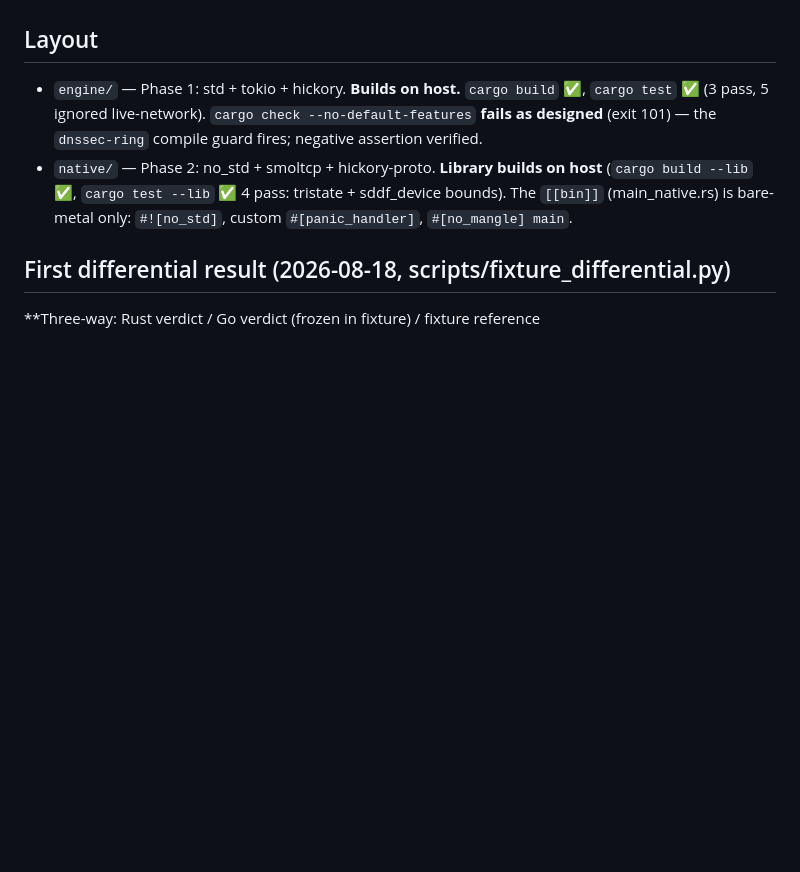
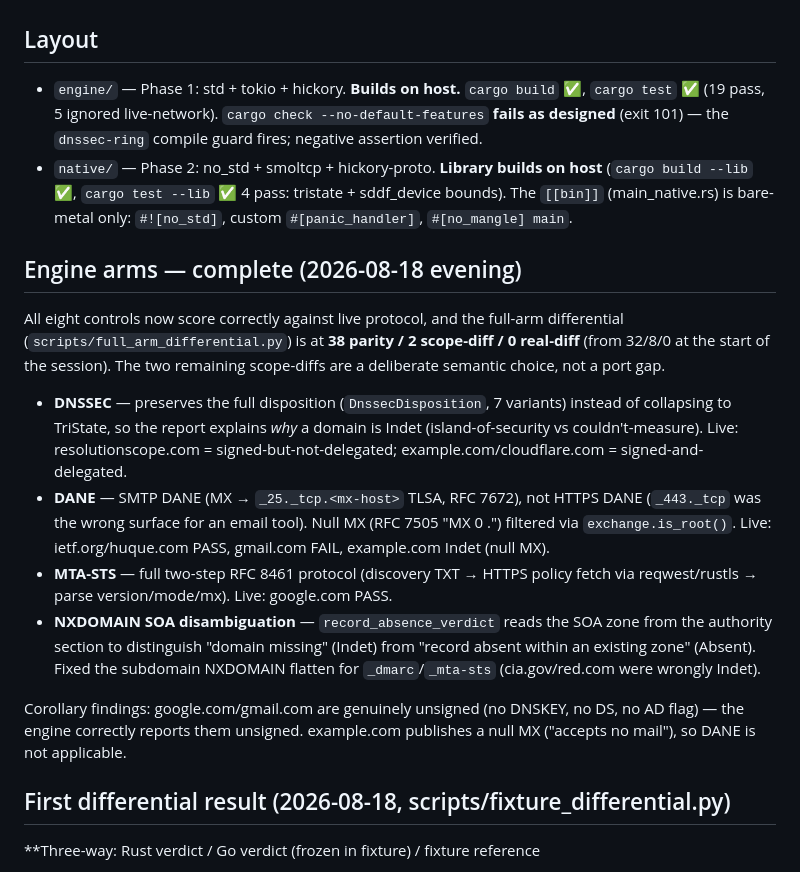
Before and after one commit to IT-Help-San-Diego/resolution-scope, a Markdown page: docs/BUILD-STATE.md, the part around the change. Rendered like a GitHub page; blank space fills up the shorter version.

Commit message:
docs: build-state reflects completed engine arms (19+5 tests, 38/2/0 diff)

```diff
--- a/docs/BUILD-STATE.md
+++ b/docs/BUILD-STATE.md
@@ -7,13 +7,39 @@ between a std+tokio crate and a no_std crate is a real hazard).
 ## Layout
 
 - `engine/` — Phase 1: std + tokio + hickory. **Builds on host.**
-  `cargo build` ✅, `cargo test` ✅ (3 pass, 5 ignored live-network).
+  `cargo build` ✅, `cargo test` ✅ (19 pass, 5 ignored live-network).
   `cargo check --no-default-features` **fails as designed** (exit 101) — the
   `dnssec-ring` compile guard fires; negative assertion verified.
 - `native/` — Phase 2: no_std + smoltcp + hickory-proto. **Library builds on
   host** (`cargo build --lib` ✅, `cargo test --lib` ✅ 4 pass: tristate +
   sddf_device bounds). The `[[bin]]` (main_native.rs) is bare-metal only:
   `#![no_std]`, custom `#[panic_handler]`, `#[no_mangle] main`.
+
+## Engine arms — complete (2026-08-18 evening)
+
+All eight controls now score correctly against live protocol, and the full-arm
+differential (`scripts/full_arm_differential.py`) is at **38 parity / 2
+scope-diff / 0 real-diff** (from 32/8/0 at the start of the session). The two
+remaining scope-diffs are a deliberate semantic choice, not a port gap.
+
+- **DNSSEC** — preserves the full disposition (`DnssecDisposition`, 7 variants)
+  instead of collapsing to TriState, so the report explains *why* a domain is
+  Indet (island-of-security vs couldn't-measure). Live: resolutionscope.com =
+  signed-but-not-delegated; example.com/cloudflare.com = signed-and-delegated.
+- **DANE** — SMTP DANE (MX → `_25._tcp.<mx-host>` TLSA, RFC 7672), not HTTPS
+  DANE (`_443._tcp` was the wrong surface for an email tool). Null MX (RFC 7505
+  "MX 0 .") filtered via `exchange.is_root()`. Live: ietf.org/huque.com PASS,
+  gmail.com FAIL, example.com Indet (null MX).
+- **MTA-STS** — full two-step RFC 8461 protocol (discovery TXT → HTTPS policy
+  fetch via reqwest/rustls → parse version/mode/mx). Live: google.com PASS.
+- **NXDOMAIN SOA disambiguation** — `record_absence_verdict` reads the SOA zone
+  from the authority section to distinguish "domain missing" (Indet) from
+  "record absent within an existing zone" (Absent). Fixed the subdomain
+  NXDOMAIN flatten for `_dmarc`/`_mta-sts` (cia.gov/red.com were wrongly Indet).
+
+Corollary findings: google.com/gmail.com are genuinely unsigned (no DNSKEY, no
+DS, no AD flag) — the engine correctly reports them unsigned. example.com
+publishes a null MX ("accepts no mail"), so DANE is not applicable.
 
 ## First differential result (2026-08-18, scripts/fixture_differential.py)
 
```
